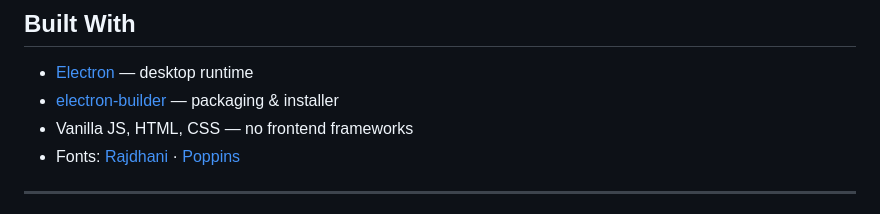
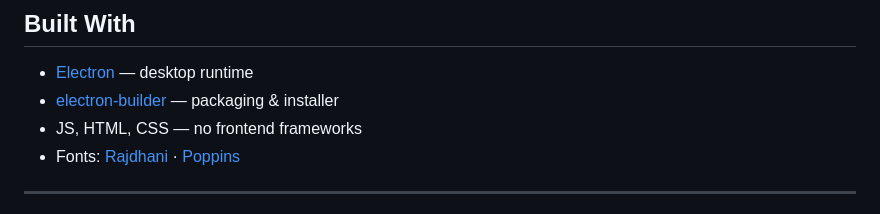
Before and after one commit to Zevault/Zevault-0, a Markdown page: README.md, the part around the change. GitHub-like rendering.

```diff
--- a/README.md
+++ b/README.md
@@ -80,7 +80,7 @@ Run the installer, follow the steps, and Zevault will appear on your desktop and
 
 - [Electron](https://www.electronjs.org/) — desktop runtime
 - [electron-builder](https://www.electron.build/) — packaging & installer
-- Vanilla JS, HTML, CSS — no frontend frameworks
+- JS, HTML, CSS — no frontend frameworks
 - Fonts: [Rajdhani](https://fonts.google.com/specimen/Rajdhani) · [Poppins](https://fonts.google.com/specimen/Poppins)
 
 ---
```
